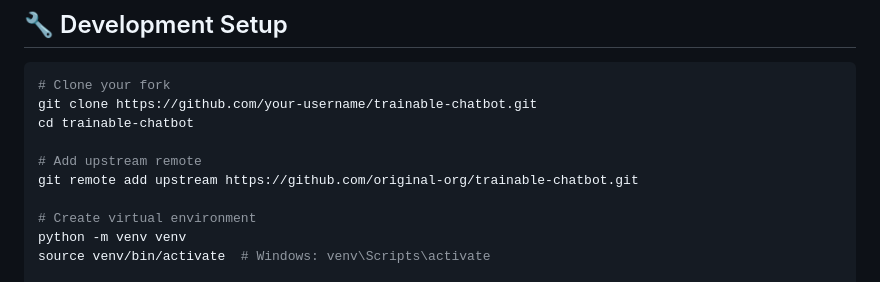
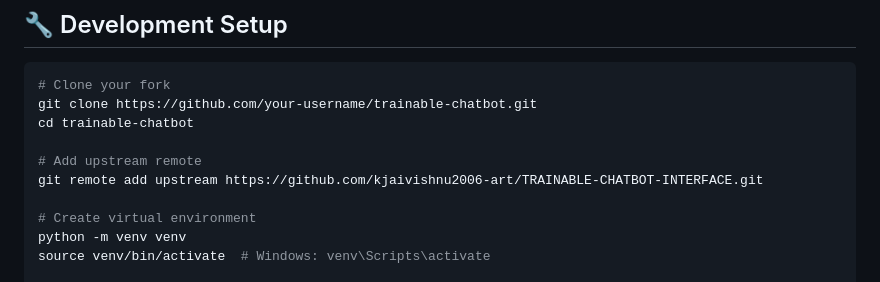
Before and after one commit to kjaivishnu2006-art/TRAINABLE-CHATBOT-INTERFACE, a Markdown page: CONTRIBUTING.md, the part around one of its changes. Rendered like a GitHub page.

```diff
--- a/CONTRIBUTING.md
+++ b/CONTRIBUTING.md
@@ -41,7 +41,7 @@ git clone https://github.com/your-username/trainable-chatbot.git
 cd trainable-chatbot
 
 # Add upstream remote
-git remote add upstream https://github.com/original-org/trainable-chatbot.git
+git remote add upstream https://github.com/kjaivishnu2006-art/TRAINABLE-CHATBOT-INTERFACE.git
 
 # Create virtual environment
 python -m venv venv
```
Also changed, not shown: other parts of CONTRIBUTING.md (+2 -2 lines), CODE_OF_CONDUCT.md (+1 -1 lines).
